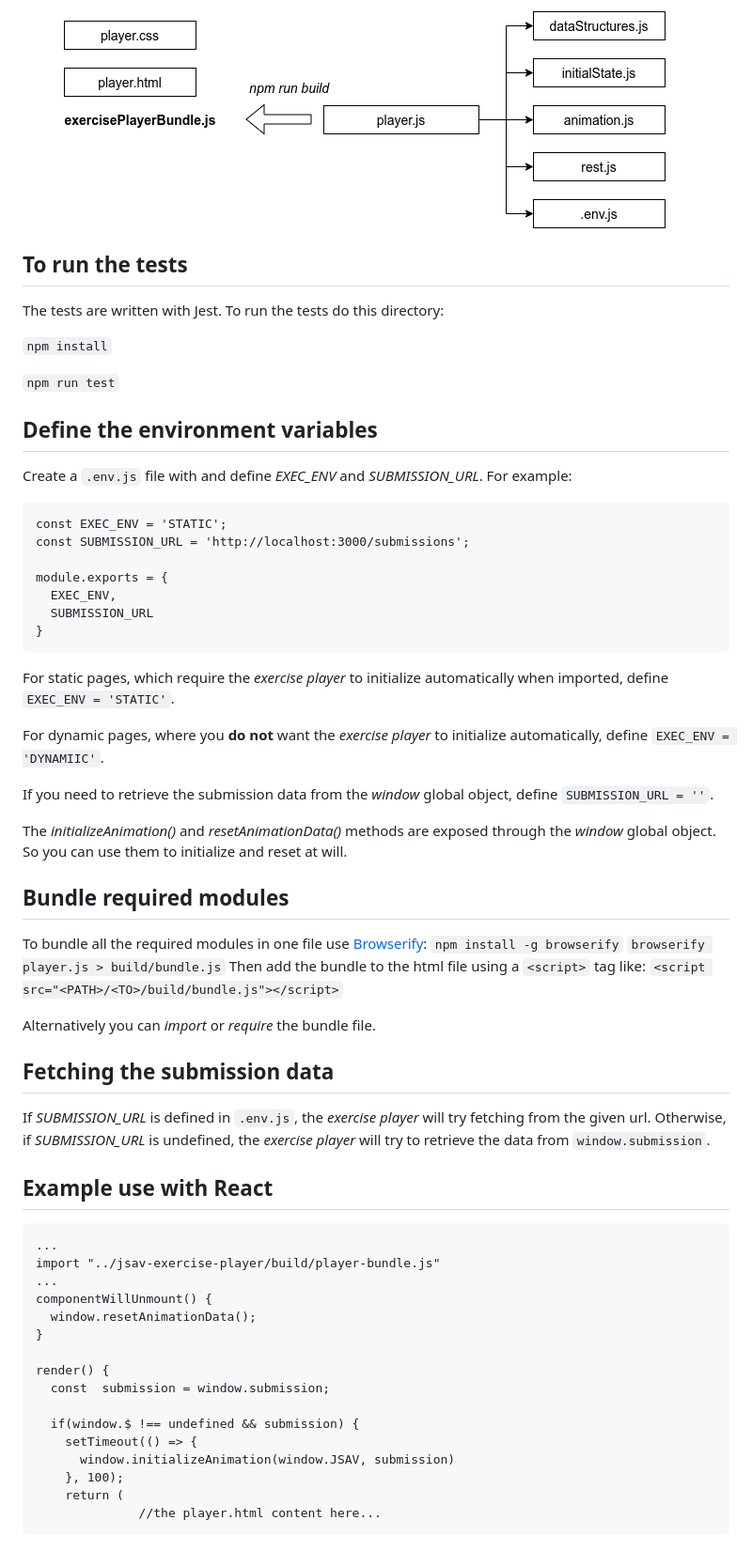
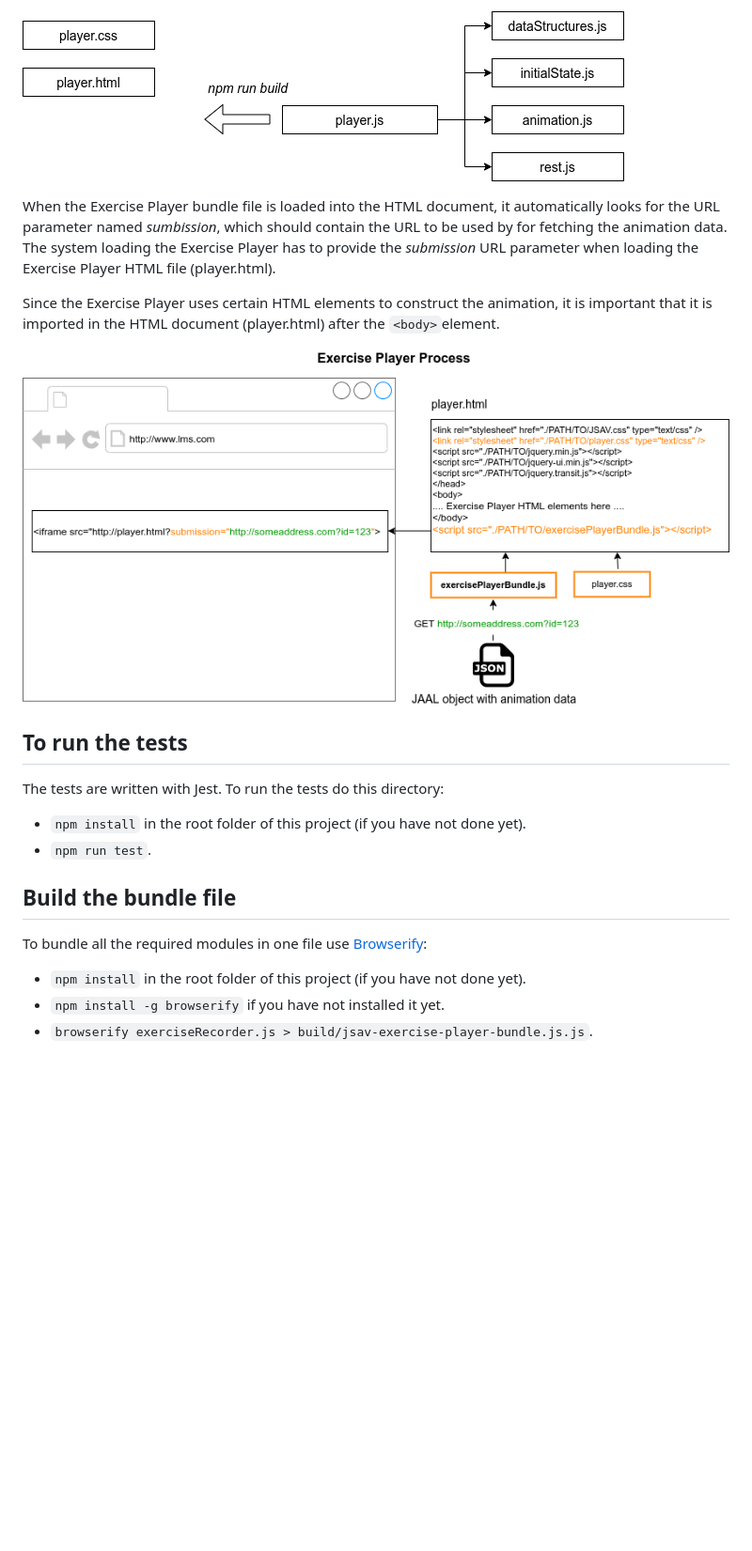
Before and after one commit to Meratyn/jsav-exercise-player, a Markdown page: README.md, the part around the change. Shown: that part at 94% size. Rendered like a GitHub page; pictures changed too: Exercise_Player-modules.png (added), Exercise_Player-process.png (added), Exercise_Player.png (deleted); blank space fills up the shorter version.

````diff
--- a/README.md
+++ b/README.md
@@ -1,60 +1,19 @@
-![application diagram](./Exercise_Player.png)
+![](./Exercise_Player-modules.png)
+
+When the Exercise Player bundle file is loaded into the HTML document, it automatically looks for the URL parameter named *sumbission*, which should contain the URL to be used by for fetching the animation data. The system loading the Exercise Player has to provide the *submission* URL parameter when loading the Exercise Player HTML file (player.html).
+
+Since the Exercise Player uses certain HTML elements to construct the animation, it is important that it is imported in the HTML document (player.html) after the `<body>`element.
+
+![](./Exercise_Player-process.png)
 
 ## To run the tests
 The tests are written with Jest. To run the tests do this directory:
 
-`npm install`
+- `npm install` in the root folder of this project (if you have not done yet).
+- `npm run test`.
 
-`npm run test`
-
-## Define the environment variables
-Create a `.env.js` file with and define *EXEC_ENV* and *SUBMISSION_URL*. For example:
-```
-const EXEC_ENV = 'STATIC';
-const SUBMISSION_URL = 'http://localhost:3000/submissions';
-
-module.exports = {
-  EXEC_ENV,
-  SUBMISSION_URL
-}
-```
-For static pages, which require the *exercise player* to initialize automatically when imported, define `EXEC_ENV = 'STATIC'`.
-
-For dynamic pages, where you **do not** want the *exercise player* to initialize automatically, define `EXEC_ENV = 'DYNAMIIC'`.
-
-If you need to retrieve the submission data from the *window* global object, define `SUBMISSION_URL = ''`.
-
-The *initializeAnimation()* and *resetAnimationData()* methods are exposed through the *window* global object. So you can use them to initialize and reset at will.
-
-## Bundle required modules
-
+## Build the bundle file
 To bundle all the required modules in one file use [Browserify](http://browserify.org/):
-`npm install -g browserify`
-`browserify player.js > build/bundle.js`
-Then add the bundle to the html file using a `<script>` tag like:
-`<script src="<PATH>/<TO>/build/bundle.js"></script>`
-
-Alternatively you can *import* or *require* the bundle file.
-
-## Fetching the submission data
-If *SUBMISSION_URL* is defined in `.env.js`, the *exercise player* will try fetching from the given url. Otherwise, if *SUBMISSION_URL* is undefined, the *exercise player* will try to retrieve the data from `window.submission`.
-
-## Example use with React
-```
-...
-import "../jsav-exercise-player/build/player-bundle.js"
-...
-componentWillUnmount() {
-  window.resetAnimationData();
-}
-
-render() {
-  const  submission = window.submission;
-
-  if(window.$ !== undefined && submission) {
-    setTimeout(() => {
-      window.initializeAnimation(window.JSAV, submission)
-    }, 100);
-    return (
-              //the player.html content here...
-```
+- `npm install` in the root folder of this project (if you have not done yet).
+- `npm install -g browserify` if you have not installed it yet.
+- `browserify exerciseRecorder.js > build/jsav-exercise-player-bundle.js.js`.
````
